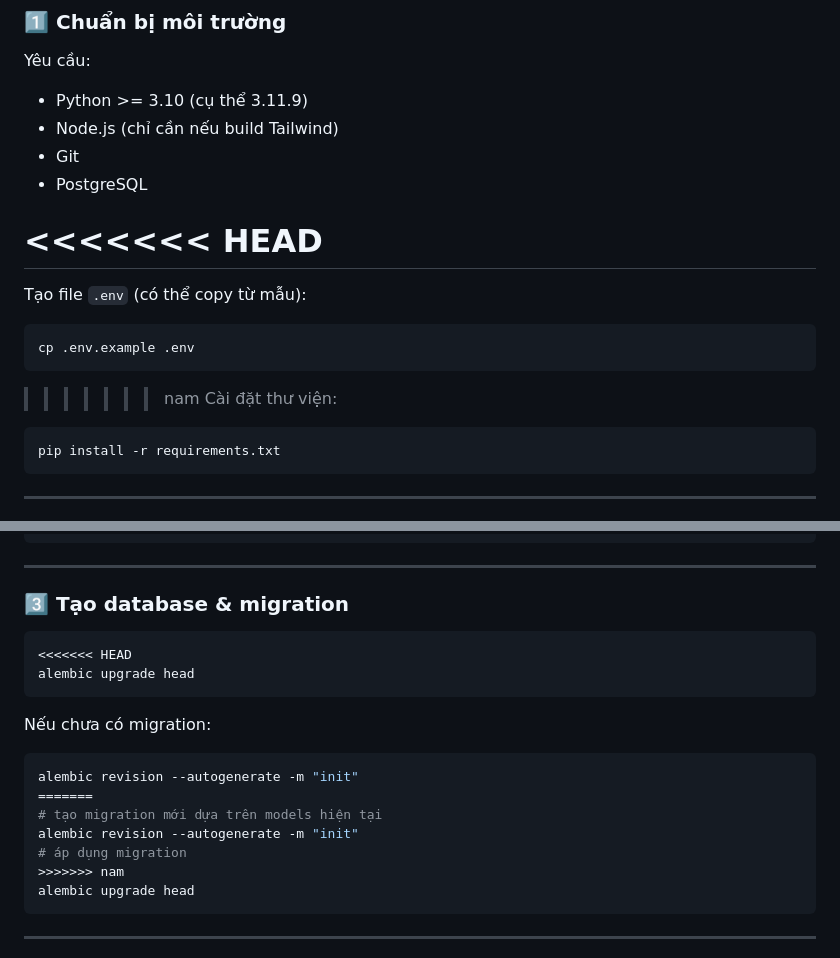
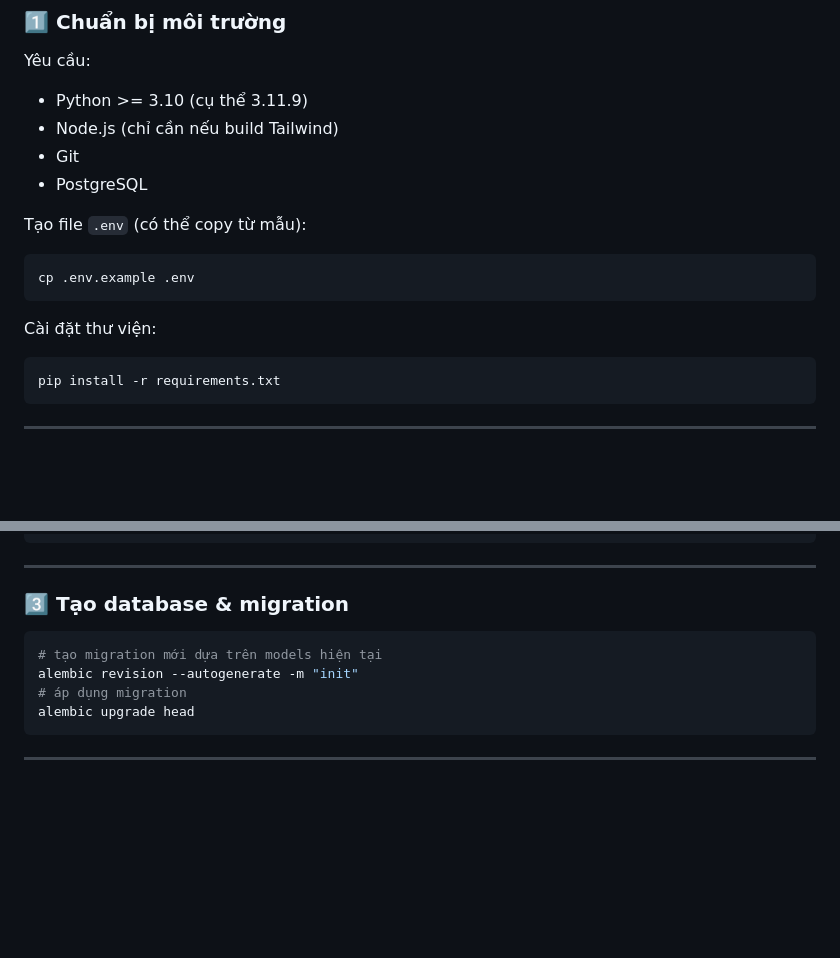
Before and after one commit to ltnhat0313/ev-data-marketplace, a Markdown page: README.md, 2 parts joined by grey strips. Rendered like a GitHub page; blank space fills up the shorter version.

Commit message:
docs: update markdown files

````diff
--- a/README.md
+++ b/README.md
@@ -74,15 +75,12 @@ Yêu cầu:
 - Git
 - PostgreSQL
 
-<<<<<<< HEAD
-=======
 Tạo file `.env` (có thể copy từ mẫu):
 
 ```bash
 cp .env.example .env
 ```
 
->>>>>>> nam
 Cài đặt thư viện:
 
 ```bash
@@ -107,19 +105,9 @@ DEBUG=True
 ### 3️⃣ Tạo database & migration
 
 ```bash
-<<<<<<< HEAD
-alembic upgrade head
-```
-
-Nếu chưa có migration:
-
-```bash
-alembic revision --autogenerate -m "init"
-=======
 # tạo migration mới dựa trên models hiện tại
 alembic revision --autogenerate -m "init"
 # áp dụng migration
->>>>>>> nam
 alembic upgrade head
 ```
 
````
Also changed, not shown: other parts of README.md (+1 -0 lines).
